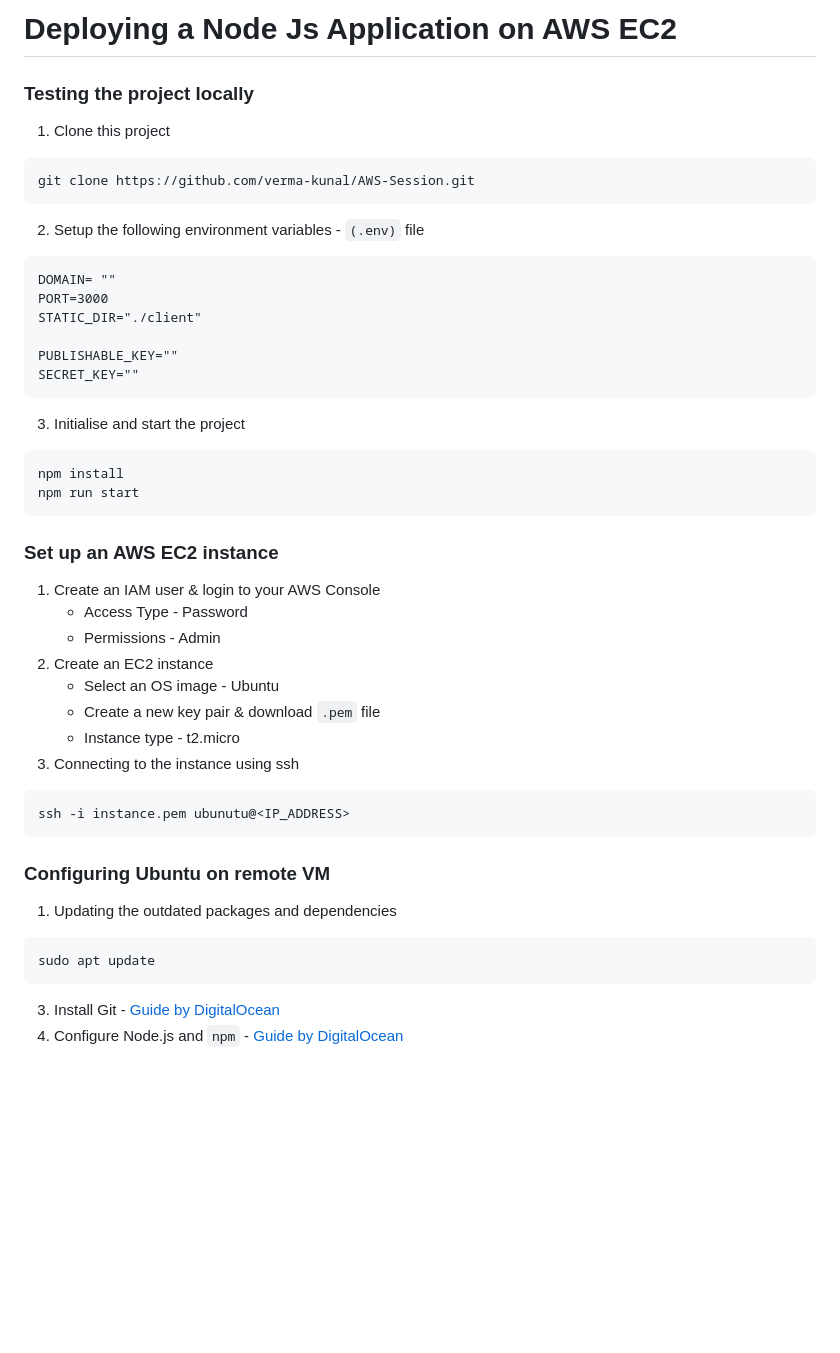
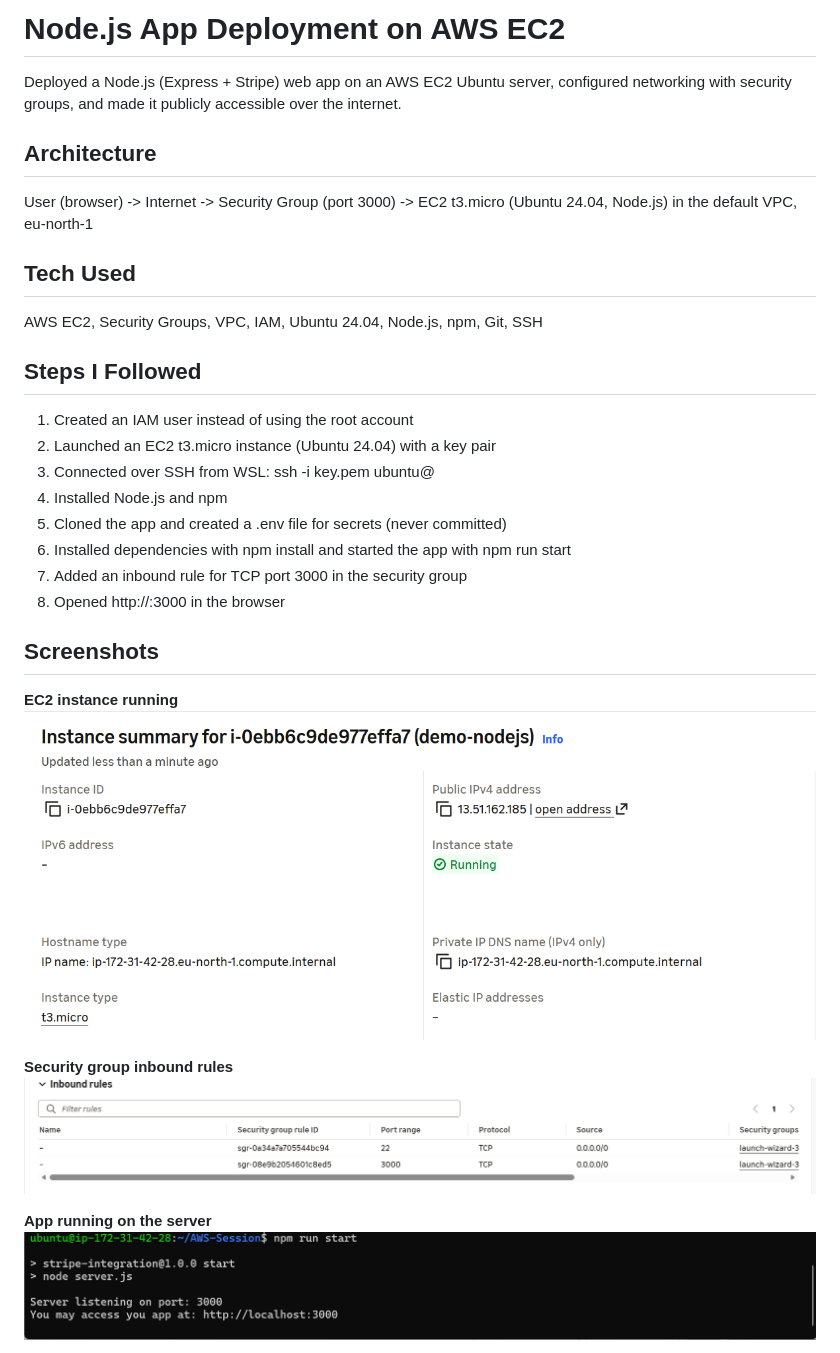
Before and after one commit to MoviiH/nodejs-app-aws-ec2-deployment, a Markdown page: README.md, the part around one of its changes. GitHub-like rendering; pictures changed too: screenshots/01-ec2-running.png (added), screenshots/02-security-group.png (added), screenshots/03-terminal.png (added); blank space fills up the shorter version.

Commit message:
docs: add README and deployment screenshots

````diff
--- a/README.md
+++ b/README.md
@@ -1,46 +1,30 @@
-# Deploying a Node Js Application on AWS EC2
+# Node.js App Deployment on AWS EC2
 
-### Testing the project locally
+Deployed a Node.js (Express + Stripe) web app on an AWS EC2 Ubuntu server, configured networking with security groups, and made it publicly accessible over the internet.
 
-1. Clone this project
-```
-git clone https://github.com/verma-kunal/AWS-Session.git
-```
-2. Setup the following environment variables - `(.env)` file
-```
-DOMAIN= ""
-PORT=3000
-STATIC_DIR="./client"
+## Architecture
+User (browser) -> Internet -> Security Group (port 3000) -> EC2 t3.micro (Ubuntu 24.04, Node.js) in the default VPC, eu-north-1
 
-PUBLISHABLE_KEY=""
-SECRET_KEY=""
-```
-3. Initialise and start the project
-```
-npm install
-npm run start
-```
+## Tech Used
+AWS EC2, Security Groups, VPC, IAM, Ubuntu 24.04, Node.js, npm, Git, SSH
 
-### Set up an AWS EC2 instance
+## Steps I Followed
+1. Created an IAM user instead of using the root account
+2. Launched an EC2 t3.micro instance (Ubuntu 24.04) with a key pair
+3. Connected over SSH from WSL: ssh -i key.pem ubuntu@<public-ip>
+4. Installed Node.js and npm
+5. Cloned the app and created a .env file for secrets (never committed)
+6. Installed dependencies with npm install and started the app with npm run start
+7. Added an inbound rule for TCP port 3000 in the security group
+8. Opened http://<public-ip>:3000 in the browser
 
-1. Create an IAM user & login to your AWS Console
-    - Access Type - Password
-    - Permissions - Admin
-2. Create an EC2 instance
-    - Select an OS image - Ubuntu
-    - Create a new key pair & download `.pem` file
-    - Instance type - t2.micro
-3. Connecting to the instance using ssh
-```
-ssh -i instance.pem ubunutu@<IP_ADDRESS>
-```
+## Screenshots
+**EC2 instance running**
+![EC2 running](screenshots/01-ec2-running.png)
 
-### Configuring Ubuntu on remote VM
+**Security group inbound rules**
+![Security group](screenshots/02-security-group.png)
 
-1. Updating the outdated packages and dependencies
-```
-sudo apt update
-```
-3. Install Git - [Guide by DigitalOcean](https://www.digitalocean.com/community/tutorials/how-to-install-git-on-ubuntu-22-04)
-4. Configure Node.js and `npm` - [Guide by DigitalOcean](https://www.digitalocean.com/community/tutorials/how-to-install-node-js-on-ubuntu-22-04)
+**App running on the server**
+![Terminal](screenshots/03-terminal.png)
 
````
Also changed, not shown: other parts of README.md (+15 -23 lines), 1 other file.
